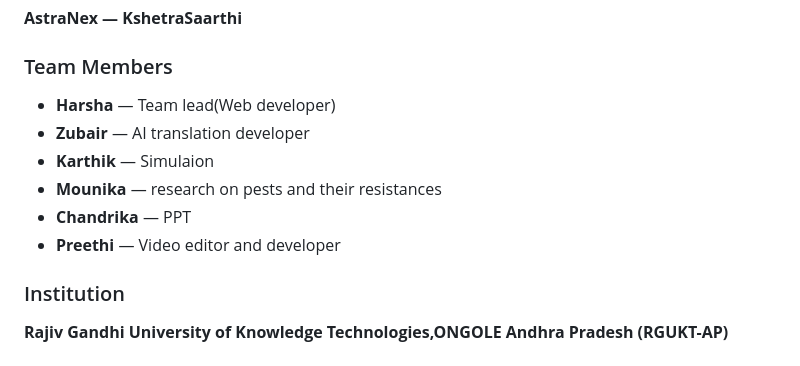
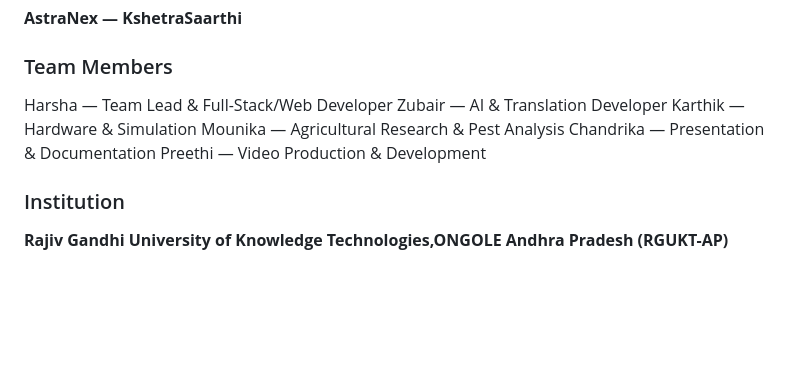
Before and after one commit to pothumahantyharshavardhan-creator/AstraNex-KshetraSaarthi, a Markdown page: README.md, the part around the change. Drawn GitHub-style; blank space fills up the shorter version.

```diff
--- a/README.md
+++ b/README.md
@@ -406,12 +406,12 @@ The Internal Hackathon provided an opportunity to develop, demonstrate and impro
 
 ### Team Members
 
-* **Harsha** — Team lead(Web developer)
-* **Zubair** — AI translation developer
-* **Karthik** — Simulaion
-* **Mounika** — research on pests and their resistances
-* **Chandrika** — PPT
-* **Preethi** — Video editor and developer
+Harsha — Team Lead & Full-Stack/Web Developer
+Zubair — AI & Translation Developer
+Karthik — Hardware & Simulation
+Mounika — Agricultural Research & Pest Analysis
+Chandrika — Presentation & Documentation
+Preethi — Video Production & Development
 
 ### Institution
 
```
